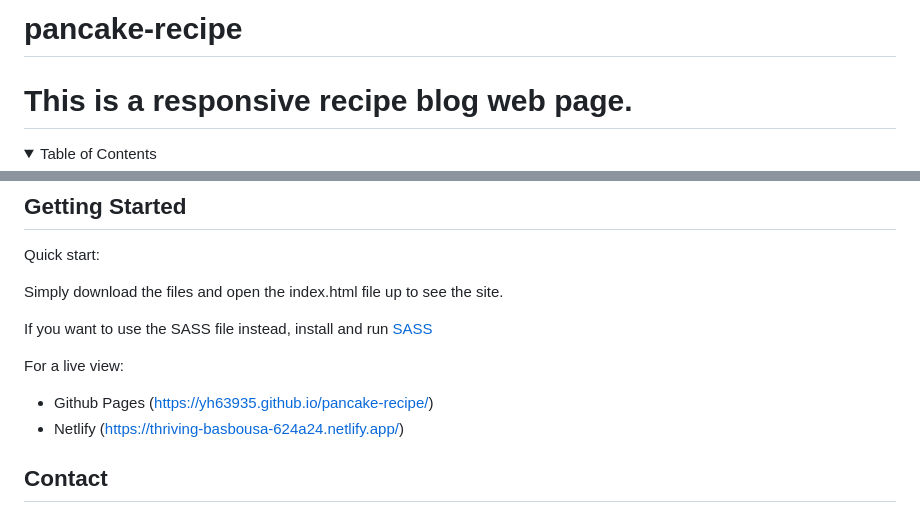
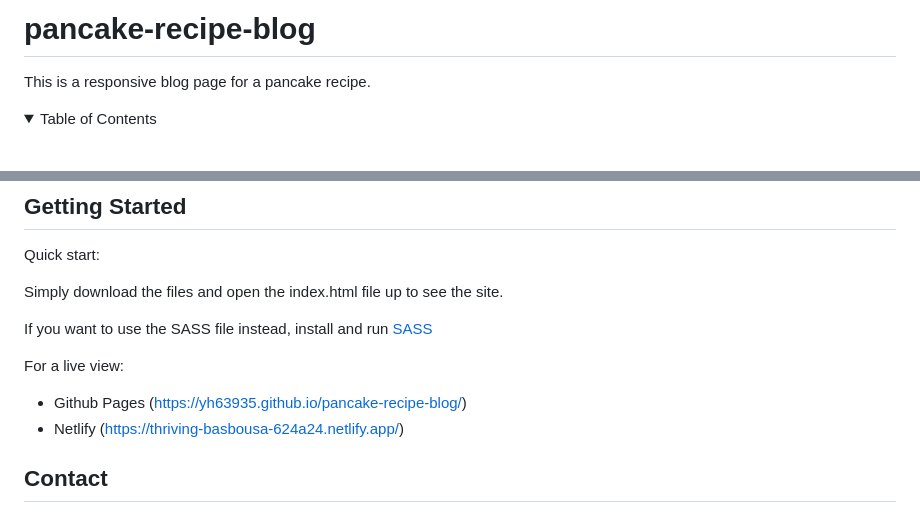
Before and after one commit to yh63935/pancake-recipe, a Markdown page: README.md, 2 parts joined by grey strips. Drawn GitHub-style; folded sections open.

```diff
--- a/README.md
+++ b/README.md
@@ -1,5 +1,5 @@
-# pancake-recipe
-# This is a responsive recipe blog web page.
+# pancake-recipe-blog
+ This is a responsive blog page for a pancake recipe.
 
 <!-- TABLE OF CONTENTS -->
 <details>
@@ -55,7 +55,7 @@ Simply download the files and open the index.html file up to see the site.
 If you want to use the SASS file instead, install and run [SASS](https://sass-lang.com/install/)
 
 For a live view:
-- Github Pages (https://yh63935.github.io/pancake-recipe/)
+- Github Pages (https://yh63935.github.io/pancake-recipe-blog/)
 - Netlify (https://thriving-basbousa-624a24.netlify.app/)
 
 <!-- CONTACT -->
```
